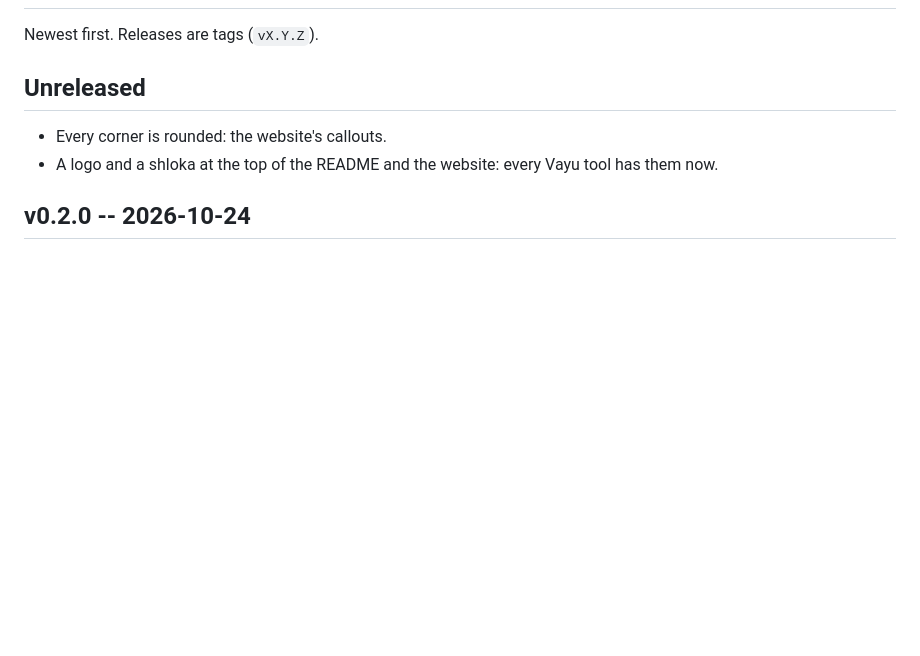
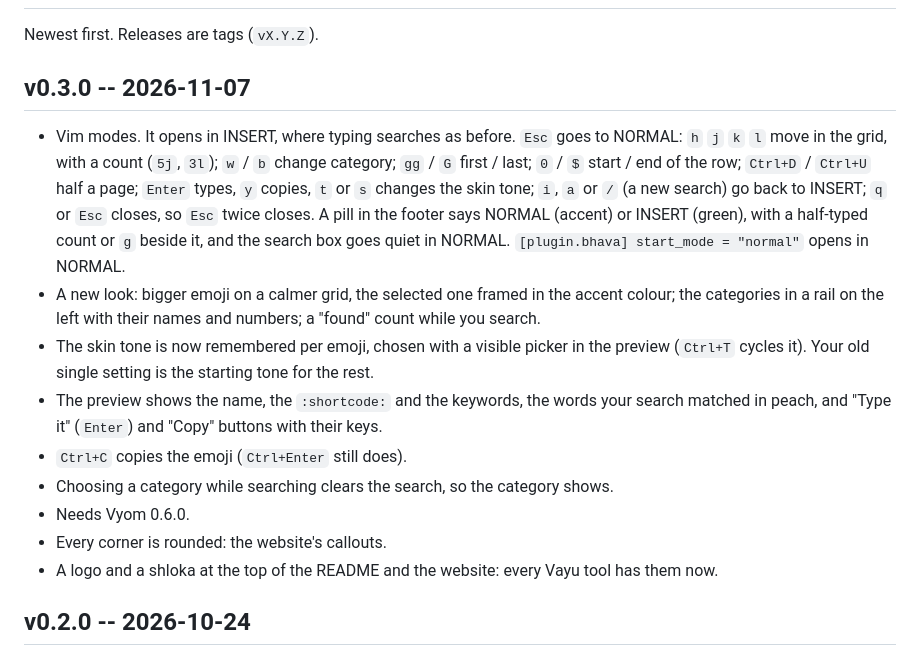
Before and after one commit to Theyashsawarkar/bhava, a Markdown page: CHANGELOG.md, the part around the change. Rendered like a GitHub page; blank space fills up the shorter version.

```diff
--- a/CHANGELOG.md
+++ b/CHANGELOG.md
@@ -2,8 +2,24 @@
 
 Newest first. Releases are tags (`vX.Y.Z`).
 
-## Unreleased
+## v0.3.0 -- 2026-11-07
 
+- Vim modes. It opens in INSERT, where typing searches as before. `Esc` goes to NORMAL:
+  `h` `j` `k` `l` move in the grid, with a count (`5j`, `3l`); `w` / `b` change category;
+  `gg` / `G` first / last; `0` / `$` start / end of the row; `Ctrl+D` / `Ctrl+U` half a page;
+  `Enter` types, `y` copies, `t` or `s` changes the skin tone; `i`, `a` or `/` (a new search)
+  go back to INSERT; `q` or `Esc` closes, so `Esc` twice closes. A pill in the footer says
+  NORMAL (accent) or INSERT (green), with a half-typed count or `g` beside it, and the search
+  box goes quiet in NORMAL. `[plugin.bhava] start_mode = "normal"` opens in NORMAL.
+- A new look: bigger emoji on a calmer grid, the selected one framed in the accent colour; the
+  categories in a rail on the left with their names and numbers; a "found" count while you search.
+- The skin tone is now remembered per emoji, chosen with a visible picker in the preview
+  (`Ctrl+T` cycles it). Your old single setting is the starting tone for the rest.
+- The preview shows the name, the `:shortcode:` and the keywords, the words your search matched in
+  peach, and "Type it" (`Enter`) and "Copy" buttons with their keys.
+- `Ctrl+C` copies the emoji (`Ctrl+Enter` still does).
+- Choosing a category while searching clears the search, so the category shows.
+- Needs Vyom 0.6.0.
 - Every corner is rounded: the website's callouts.
 - A logo and a shloka at the top of the README and the website: every Vayu tool has them now.
 
```
Also changed, not shown: README.md (+53 -13 lines), docs/adr/0004-vim-modes-and-category-rail.md (added, +20 -0 lines), assets/screenshots/bhava-normal.png (added), assets/screenshots/bhava.png, docs/assets/screenshots/bhava-normal.png (added), docs/assets/screenshots/bhava.png, 11 other files.
